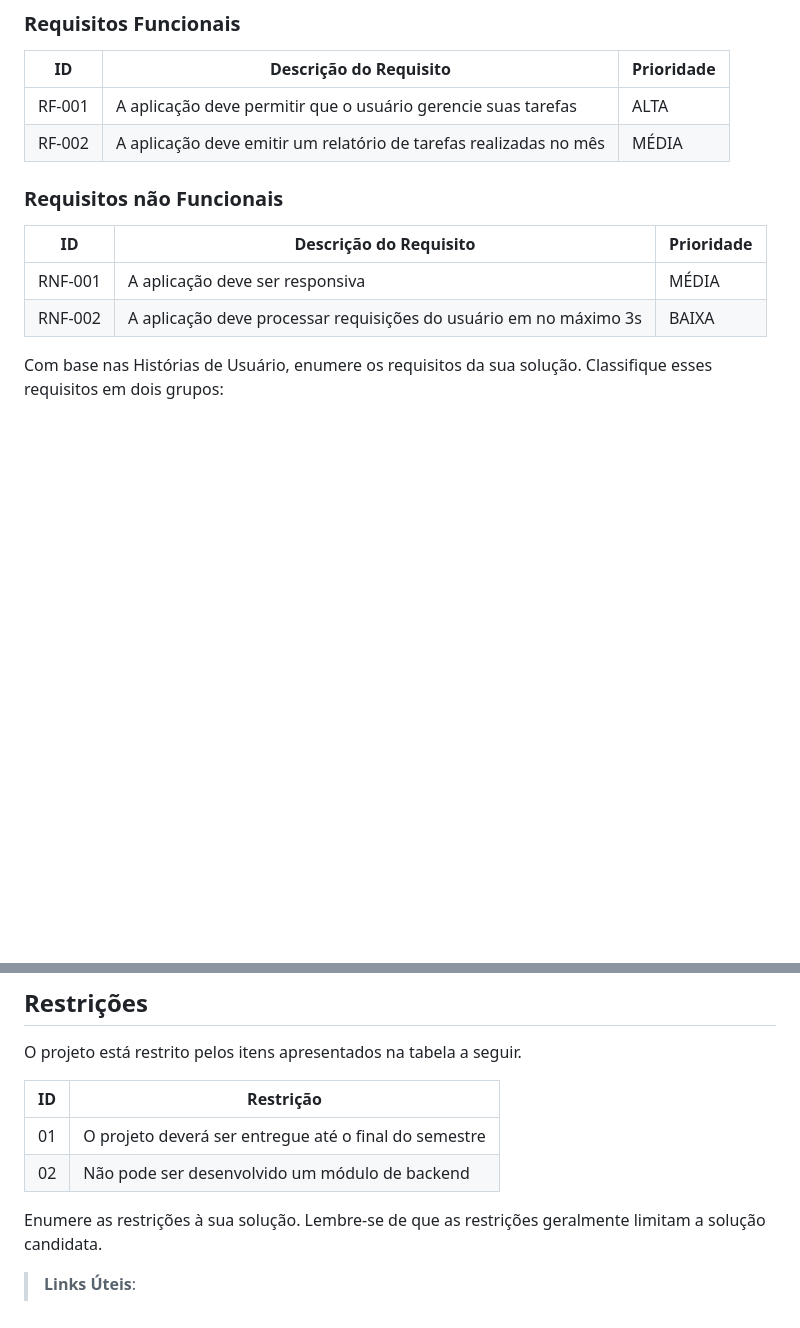
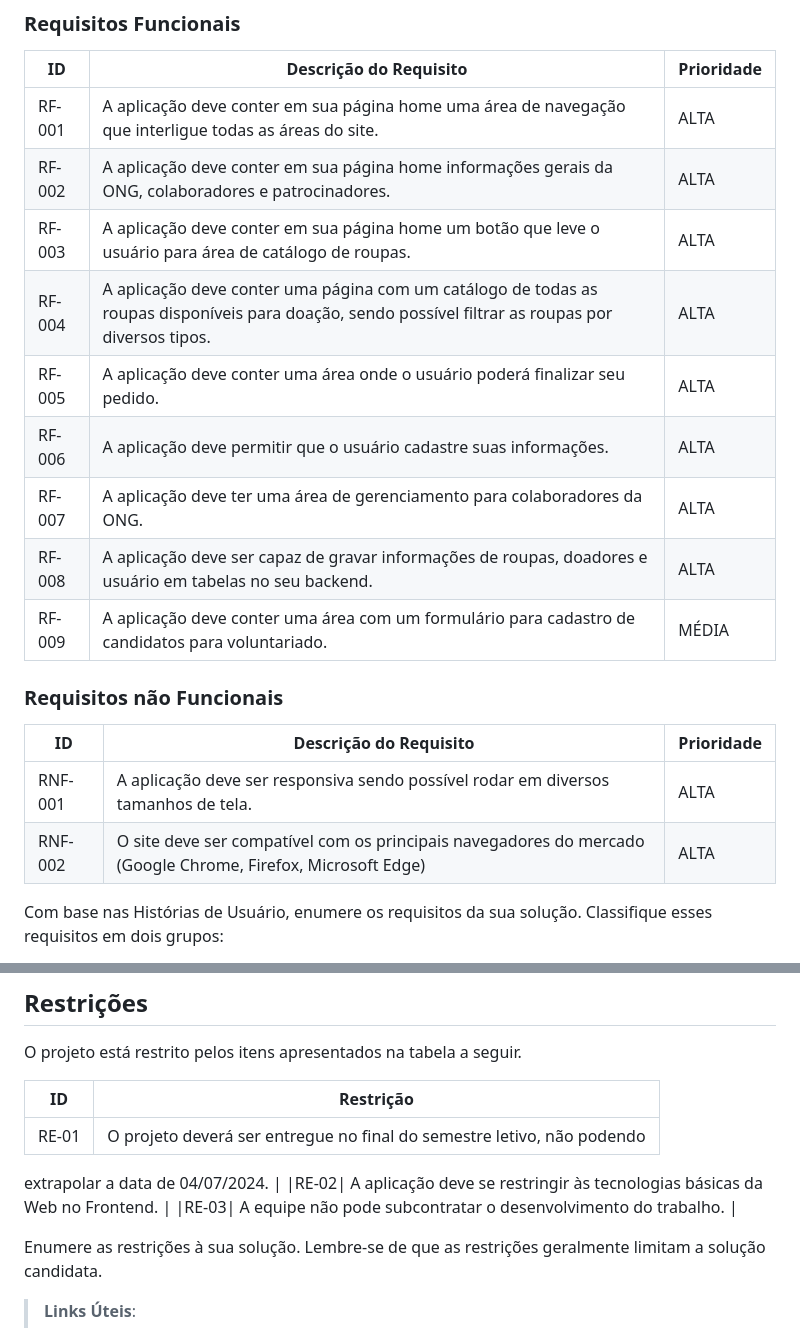
Before and after one commit to ICEI-PUC-Minas-PMV-ADS/pmv-ads-2024-1-e2-proj-int-t2-cabide-solidario, a Markdown page: docs/02-Especificação do Projeto.md, 2 parts joined by grey strips. Drawn GitHub-style; blank space fills up the shorter version.

Commit message:
Update 02-Especificação do Projeto.md
Atualização dos Requisitos Funcionais, Não Funcionais e Restrições

```diff
--- a/docs/02-Especificação do Projeto.md
+++ b/docs/02-Especificação do Projeto.md
@@ -45,15 +45,22 @@ As tabelas que se seguem apresentam os requisitos funcionais e não funcionais q
 
 |ID    | Descrição do Requisito  | Prioridade |
 |------|-----------------------------------------|----|
-|RF-001| A aplicação deve permitir que o usuário gerencie suas tarefas | ALTA |
-|RF-002| A aplicação deve emitir um relatório de tarefas realizadas no mês   | MÉDIA |
+|RF-001| A aplicação deve conter em sua página home uma área de navegação que interligue todas as áreas do site. | ALTA |
+|RF-002| A aplicação deve conter em sua página home informações gerais da ONG, colaboradores e patrocinadores.   | ALTA |
+|RF-003| A aplicação deve conter em sua página home um botão que leve o usuário para área de catálogo de roupas. | ALTA |
+|RF-004| A aplicação deve conter uma página com um catálogo de todas as roupas disponíveis para doação, sendo possível filtrar as roupas por diversos tipos.   | ALTA |
+|RF-005| A aplicação deve conter uma área onde o usuário poderá finalizar seu pedido. | ALTA |
+|RF-006| A aplicação deve permitir que o usuário cadastre suas informações.   | ALTA |
+|RF-007| A aplicação deve ter uma área de gerenciamento para colaboradores da ONG. | ALTA |
+|RF-008| A aplicação deve ser capaz de gravar informações de roupas, doadores e usuário em tabelas no seu backend.   | ALTA |
+|RF-009| A aplicação deve conter uma área com um formulário para cadastro de candidatos para voluntariado.   | MÉDIA |
 
 ### Requisitos não Funcionais
 
 |ID     | Descrição do Requisito  |Prioridade |
 |-------|-------------------------|----|
-|RNF-001| A aplicação deve ser responsiva | MÉDIA |
-|RNF-002| A aplicação deve processar requisições do usuário em no máximo 3s |  BAIXA |
+|RNF-001| A aplicação deve ser responsiva sendo possível rodar em diversos tamanhos de tela. | ALTA |
+|RNF-002| O site deve ser compatível com os principais navegadores do mercado (Google Chrome, Firefox, Microsoft Edge) |  ALTA |
 
 Com base nas Histórias de Usuário, enumere os requisitos da sua solução. Classifique esses requisitos em dois grupos:
 
@@ -76,8 +83,11 @@ O projeto está restrito pelos itens apresentados na tabela a seguir.
 
 |ID| Restrição                                             |
 |--|-------------------------------------------------------|
-|01| O projeto deverá ser entregue até o final do semestre |
-|02| Não pode ser desenvolvido um módulo de backend        |
+|RE-01| O projeto deverá ser entregue no final do semestre letivo, não podendo
+extrapolar a data de 04/07/2024.
+ |
+|RE-02| A aplicação deve se restringir às tecnologias básicas da Web no Frontend.        |
+|RE-03| A equipe não pode subcontratar o desenvolvimento do trabalho.        |
 
 
 Enumere as restrições à sua solução. Lembre-se de que as restrições geralmente limitam a solução candidata.
```
